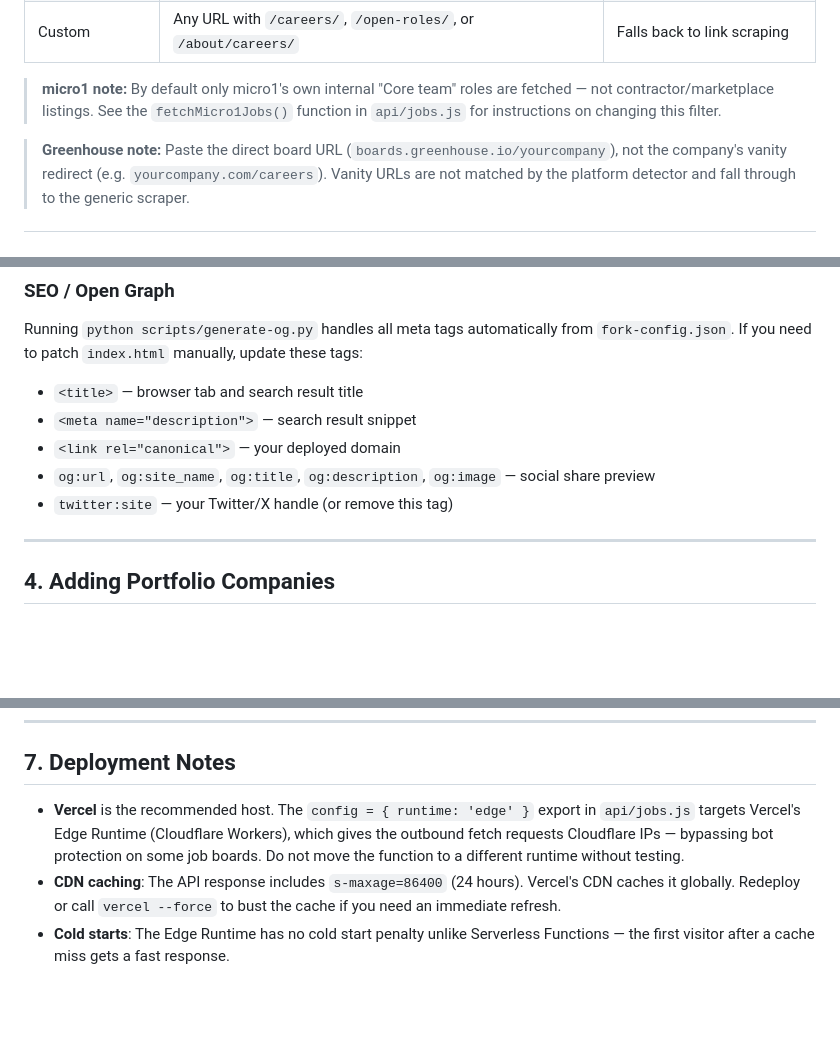
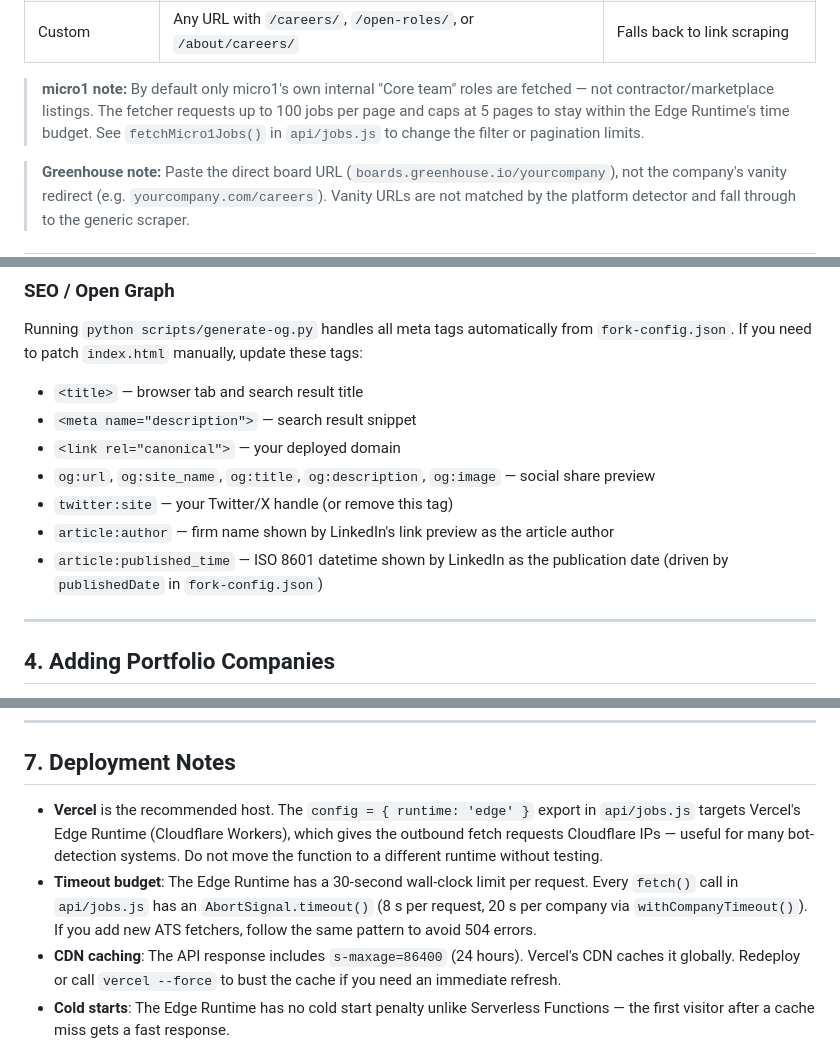
Before and after one commit to tomlazay/portfolio-jobs, a Markdown page: SETUP.md, 3 parts joined by grey strips. Rendered like a GitHub page; blank space fills up the shorter version.

```diff
--- a/SETUP.md
+++ b/SETUP.md
@@ -51,7 +51,7 @@ The first sheet tab drives the company list. Add one row per portfolio company.
 | Notion | `https://{workspace}.notion.site/{page}` | Must be a public Notion page with a database of jobs |
 | Custom | Any URL with `/careers/`, `/open-roles/`, or `/about/careers/` | Falls back to link scraping |
 
-> **micro1 note:** By default only micro1's own internal "Core team" roles are fetched — not contractor/marketplace listings. See the `fetchMicro1Jobs()` function in `api/jobs.js` for instructions on changing this filter.
+> **micro1 note:** By default only micro1's own internal "Core team" roles are fetched — not contractor/marketplace listings. The fetcher requests up to 100 jobs per page and caps at 5 pages to stay within the Edge Runtime's time budget. See `fetchMicro1Jobs()` in `api/jobs.js` to change the filter or pagination limits.
 
 > **Greenhouse note:** Paste the direct board URL (`boards.greenhouse.io/yourcompany`), not the company's vanity redirect (e.g. `yourcompany.com/careers`). Vanity URLs are not matched by the platform detector and fall through to the generic scraper.
 
@@ -177,6 +177,8 @@ Running `python scripts/generate-og.py` handles all meta tags automatically from
 - `<link rel="canonical">` — your deployed domain
 - `og:url`, `og:site_name`, `og:title`, `og:description`, `og:image` — social share preview
 - `twitter:site` — your Twitter/X handle (or remove this tag)
+- `article:author` — firm name shown by LinkedIn's link preview as the article author
+- `article:published_time` — ISO 8601 datetime shown by LinkedIn as the publication date (driven by `publishedDate` in `fork-config.json`)
 
 ---
 
@@ -233,6 +235,7 @@ Open `http://localhost:3000`.
 
 ## 7. Deployment Notes
 
-- **Vercel** is the recommended host. The `config = { runtime: 'edge' }` export in `api/jobs.js` targets Vercel's Edge Runtime (Cloudflare Workers), which gives the outbound fetch requests Cloudflare IPs — bypassing bot protection on some job boards. Do not move the function to a different runtime without testing.
+- **Vercel** is the recommended host. The `config = { runtime: 'edge' }` export in `api/jobs.js` targets Vercel's Edge Runtime (Cloudflare Workers), which gives the outbound fetch requests Cloudflare IPs — useful for many bot-detection systems. Do not move the function to a different runtime without testing.
+- **Timeout budget**: The Edge Runtime has a 30-second wall-clock limit per request. Every `fetch()` call in `api/jobs.js` has an `AbortSignal.timeout()` (8 s per request, 20 s per company via `withCompanyTimeout()`). If you add new ATS fetchers, follow the same pattern to avoid 504 errors.
 - **CDN caching**: The API response includes `s-maxage=86400` (24 hours). Vercel's CDN caches it globally. Redeploy or call `vercel --force` to bust the cache if you need an immediate refresh.
 - **Cold starts**: The Edge Runtime has no cold start penalty unlike Serverless Functions — the first visitor after a cache miss gets a fast response.
```
Also changed, not shown: CONTRIBUTING.md (+1 -0 lines), README.md (+15 -8 lines).
